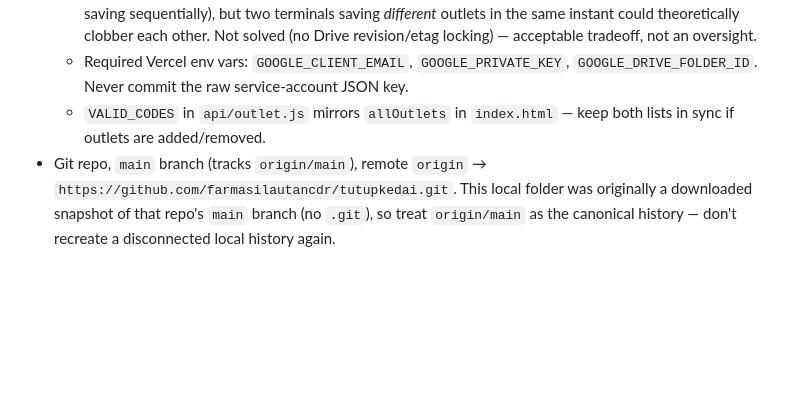
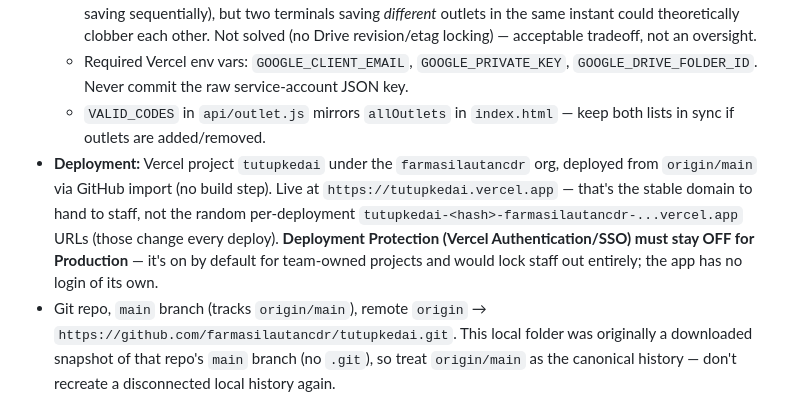
Before and after one commit to farmasilautancdr/tutupkedai, a Markdown page: CLAUDE.md, the part around the change. Drawn GitHub-style; blank space fills up the shorter version.

```diff
--- a/CLAUDE.md
+++ b/CLAUDE.md
@@ -38,6 +38,7 @@ I'm a self-taught "vibe coder" — no formal CS background, learned by building
   - **Known race:** read-modify-write of the whole shared file per save. Fine at this app's real-world scale (staff saving sequentially), but two terminals saving *different* outlets in the same instant could theoretically clobber each other. Not solved (no Drive revision/etag locking) — acceptable tradeoff, not an oversight.
   - Required Vercel env vars: `GOOGLE_CLIENT_EMAIL`, `GOOGLE_PRIVATE_KEY`, `GOOGLE_DRIVE_FOLDER_ID`. Never commit the raw service-account JSON key.
   - `VALID_CODES` in `api/outlet.js` mirrors `allOutlets` in `index.html` — keep both lists in sync if outlets are added/removed.
+- **Deployment:** Vercel project `tutupkedai` under the `farmasilautancdr` org, deployed from `origin/main` via GitHub import (no build step). Live at `https://tutupkedai.vercel.app` — that's the stable domain to hand to staff, not the random per-deployment `tutupkedai-<hash>-farmasilautancdr-...vercel.app` URLs (those change every deploy). **Deployment Protection (Vercel Authentication/SSO) must stay OFF for Production** — it's on by default for team-owned projects and would lock staff out entirely; the app has no login of its own.
 - Git repo, `main` branch (tracks `origin/main`), remote `origin` → `https://github.com/farmasilautancdr/tutupkedai.git`. This local folder was originally a downloaded snapshot of that repo's `main` branch (no `.git`), so treat `origin/main` as the canonical history — don't recreate a disconnected local history again.
 - Single large `index.html`: use Grep to jump to the relevant function rather than reading the whole file.
 
```
Also changed, not shown: MEMORY.md (+1 -0 lines).
